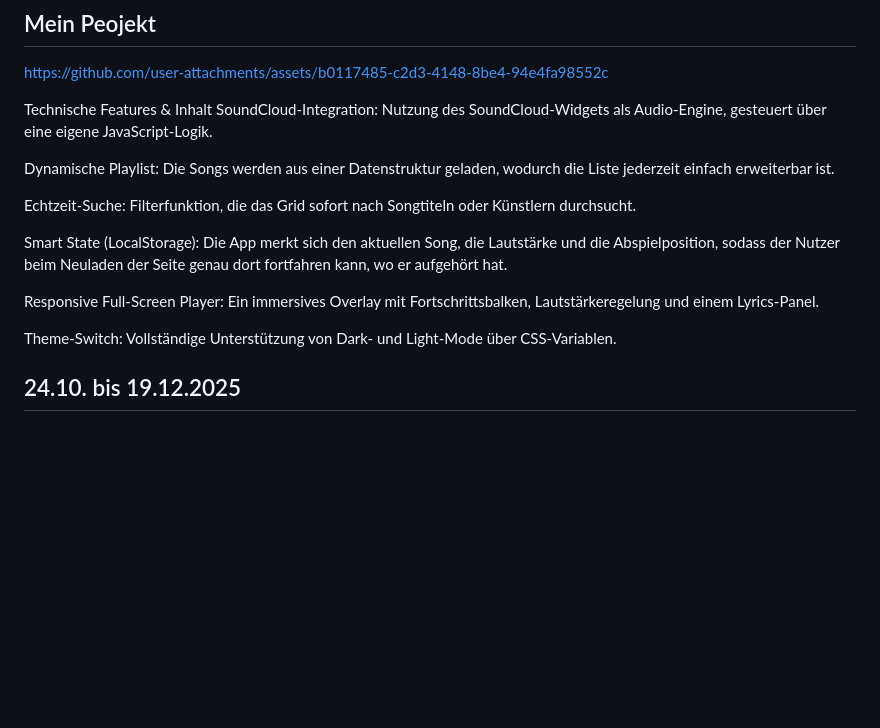
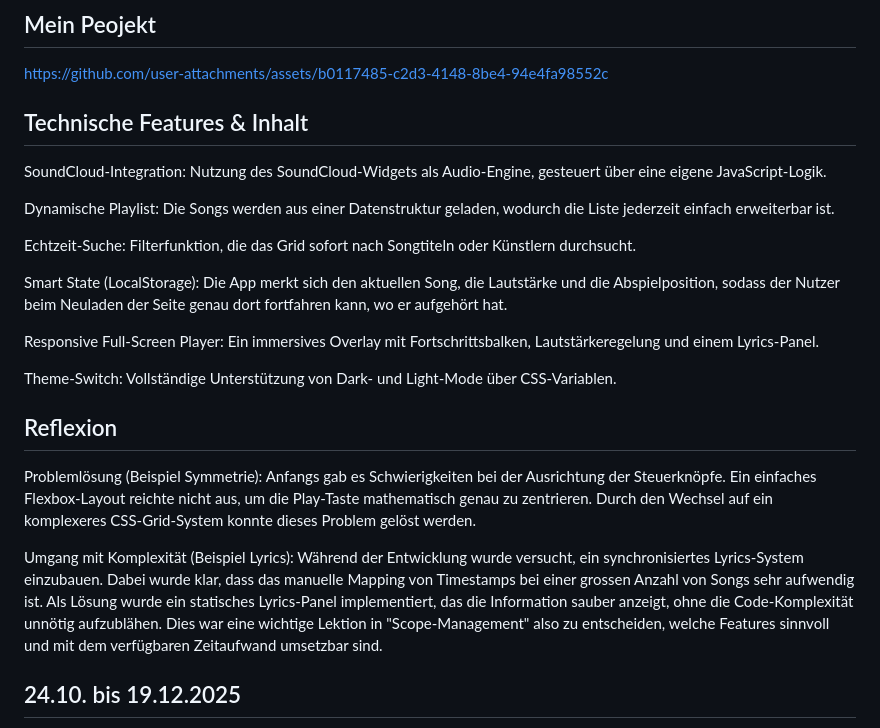
Before and after one commit to KitoSpammsL2/Lernperiode-7, a Markdown page: README.md, the part around the change. GitHub-like rendering; blank space fills up the shorter version.

```diff
--- a/README.md
+++ b/README.md
@@ -7,7 +7,7 @@
 https://github.com/user-attachments/assets/b0117485-c2d3-4148-8be4-94e4fa98552c
 
 
-Technische Features & Inhalt
+## Technische Features & Inhalt
 SoundCloud-Integration: Nutzung des SoundCloud-Widgets als Audio-Engine, gesteuert über eine eigene JavaScript-Logik.
 
 Dynamische Playlist: Die Songs werden aus einer Datenstruktur geladen, wodurch die Liste jederzeit einfach erweiterbar ist.
@@ -19,6 +19,12 @@ Smart State (LocalStorage): Die App merkt sich den aktuellen Song, die Lautstär
 Responsive Full-Screen Player: Ein immersives Overlay mit Fortschrittsbalken, Lautstärkeregelung und einem Lyrics-Panel.
 
 Theme-Switch: Vollständige Unterstützung von Dark- und Light-Mode über CSS-Variablen.
+
+## Reflexion
+
+Problemlösung (Beispiel Symmetrie): Anfangs gab es Schwierigkeiten bei der Ausrichtung der Steuerknöpfe. Ein einfaches Flexbox-Layout reichte nicht aus, um die Play-Taste mathematisch genau zu zentrieren. Durch den Wechsel auf ein komplexeres CSS-Grid-System konnte dieses Problem gelöst werden.
+
+Umgang mit Komplexität (Beispiel Lyrics): Während der Entwicklung wurde versucht, ein synchronisiertes Lyrics-System einzubauen. Dabei wurde klar, dass das manuelle Mapping von Timestamps bei einer grossen Anzahl von Songs sehr aufwendig ist. Als Lösung wurde ein statisches Lyrics-Panel implementiert, das die Information sauber anzeigt, ohne die Code-Komplexität unnötig aufzublähen. Dies war eine wichtige Lektion in "Scope-Management" also zu entscheiden, welche Features sinnvoll und mit dem verfügbaren Zeitaufwand umsetzbar sind.
 
 
 ## 24.10. bis 19.12.2025
```
